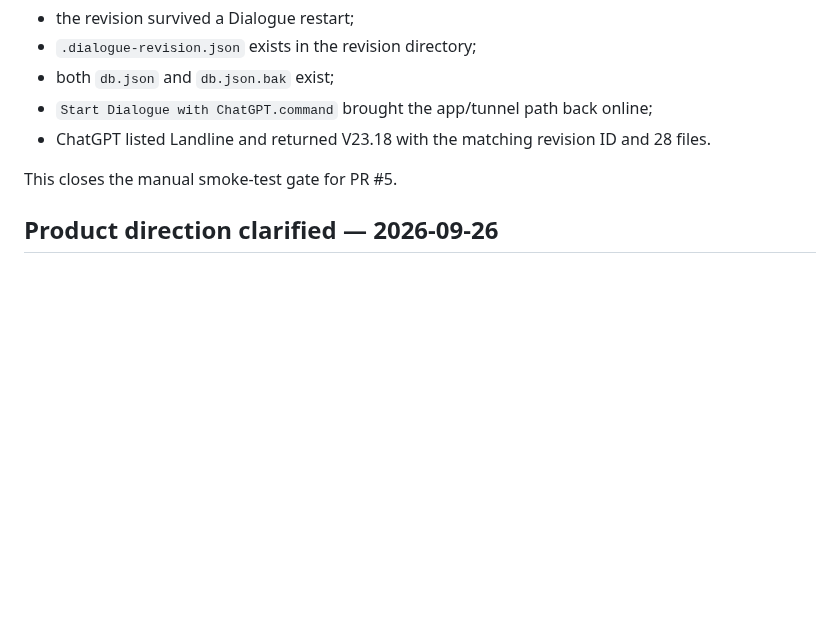
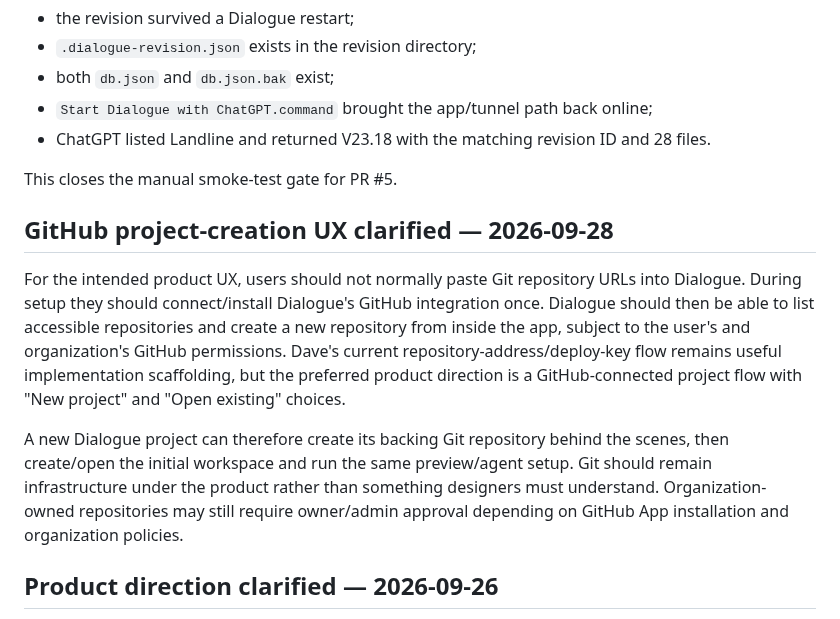
Before and after one commit to mattatgit/dialogue, a Markdown page: docs/CURRENT.md, the part around the change. Drawn GitHub-style; blank space fills up the shorter version.

Commit message:
docs: record GitHub-connected project creation UX

```diff
--- a/docs/CURRENT.md
+++ b/docs/CURRENT.md
@@ -240,6 +240,12 @@ Verified:
 
 This closes the manual smoke-test gate for PR #5.
 
+## GitHub project-creation UX clarified — 2026-09-28
+
+For the intended product UX, users should not normally paste Git repository URLs into Dialogue. During setup they should connect/install Dialogue's GitHub integration once. Dialogue should then be able to list accessible repositories and create a new repository from inside the app, subject to the user's and organization's GitHub permissions. Dave's current repository-address/deploy-key flow remains useful implementation scaffolding, but the preferred product direction is a GitHub-connected project flow with "New project" and "Open existing" choices.
+
+A new Dialogue project can therefore create its backing Git repository behind the scenes, then create/open the initial workspace and run the same preview/agent setup. Git should remain infrastructure under the product rather than something designers must understand. Organization-owned repositories may still require owner/admin approval depending on GitHub App installation and organization policies.
+
 ## Product direction clarified — 2026-09-26
 
 Dialogue's longer-term product direction now includes two primary human workflows over a shared project/workspace engine:
```
